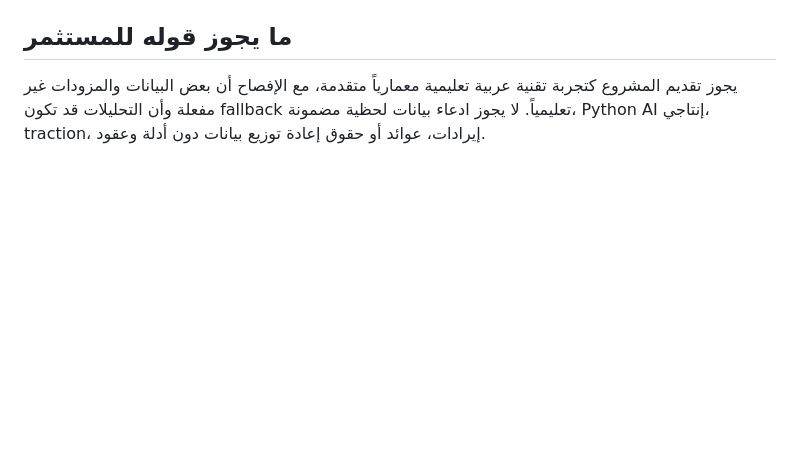
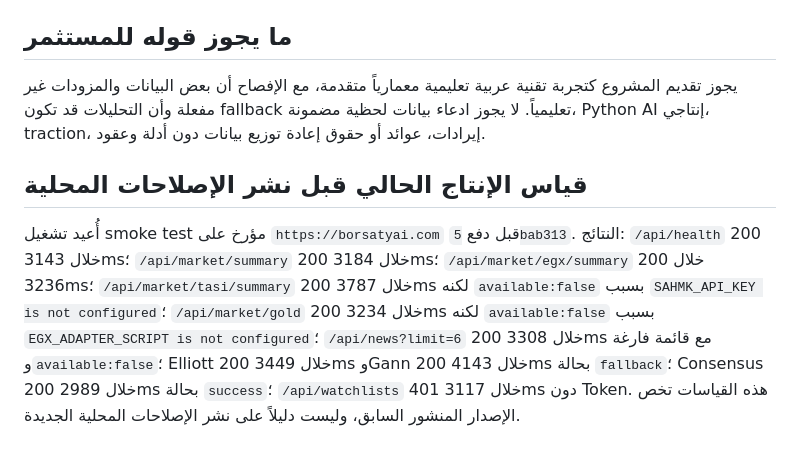
Before and after one commit to borsaty2000-blip/financial-dashboard, a Markdown page: docs/qa/launch-review-2026-09-14.md, the part around the change. Rendered like a GitHub page; blank space fills up the shorter version.

Commit message:
docs(qa): record final production smoke baseline

```diff
--- a/docs/qa/launch-review-2026-09-14.md
+++ b/docs/qa/launch-review-2026-09-14.md
@@ -36,3 +36,7 @@
 ## ما يجوز قوله للمستثمر
 
 يجوز تقديم المشروع كتجربة تقنية عربية تعليمية معمارياً متقدمة، مع الإفصاح أن بعض البيانات والمزودات غير مفعلة وأن التحليلات قد تكون fallback تعليمياً. لا يجوز ادعاء بيانات لحظية مضمونة، Python AI إنتاجي، traction، إيرادات، عوائد أو حقوق إعادة توزيع بيانات دون أدلة وعقود.
+
+## قياس الإنتاج الحالي قبل نشر الإصلاحات المحلية
+
+أُعيد تشغيل smoke test مؤرخ على `https://borsatyai.com` قبل دفع `5bab313`. النتائج: `/api/health` 200 خلال 3143ms؛ `/api/market/summary` 200 خلال 3184ms؛ `/api/market/egx/summary` 200 خلال 3236ms؛ `/api/market/tasi/summary` 200 خلال 3787ms لكنه `available:false` بسبب `SAHMK_API_KEY is not configured`؛ `/api/market/gold` 200 خلال 3234ms لكنه `available:false` بسبب `EGX_ADAPTER_SCRIPT is not configured`؛ `/api/news?limit=6` 200 خلال 3308ms مع قائمة فارغة و`available:false`؛ Elliott 200 خلال 3449ms وGann 200 خلال 4143ms بحالة `fallback`؛ Consensus 200 خلال 2989ms بحالة `success`؛ `/api/watchlists` 401 خلال 3117ms دون Token. هذه القياسات تخص الإصدار المنشور السابق، وليست دليلاً على نشر الإصلاحات المحلية الجديدة.
```
